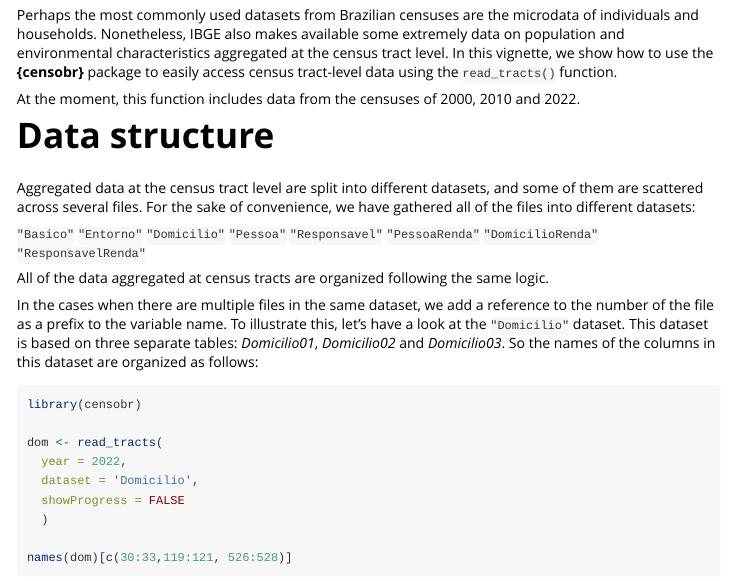
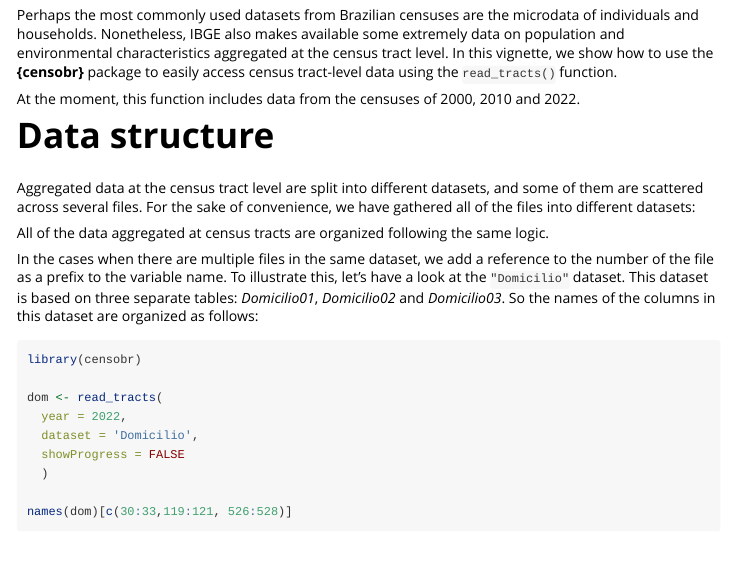
Before and after one commit to ipeaGIT/censobr, an R Markdown document (vignettes/census_tracts_data.Rmd): the page in a window 1100 px wide, from 110 px down. Rendered offline with R 4.5, knitr and Pandoc, with nearby package versions; long lines of code are wrapped.

Commit message:
fix vignette

````diff
--- a/vignettes/census_tracts_data.Rmd
+++ b/vignettes/census_tracts_data.Rmd
@@ -27,16 +27,6 @@
 # Data structure
 
 Aggregated data at the census tract level are split into different datasets, and some of them are scattered across several files. For the sake of convenience, we have gathered all of the files into different datasets:
-
-`"Basico"`
-`"Entorno"`
-`"Domicilio"`
-`"Pessoa"`
-`"Responsavel"`
-`"PessoaRenda"`
-`"DomicilioRenda"`
-`"ResponsavelRenda"`
-
 
 ```{r dict-table, echo = FALSE, message = FALSE}
 # ---- packages -----------------------------------------------------------
````
